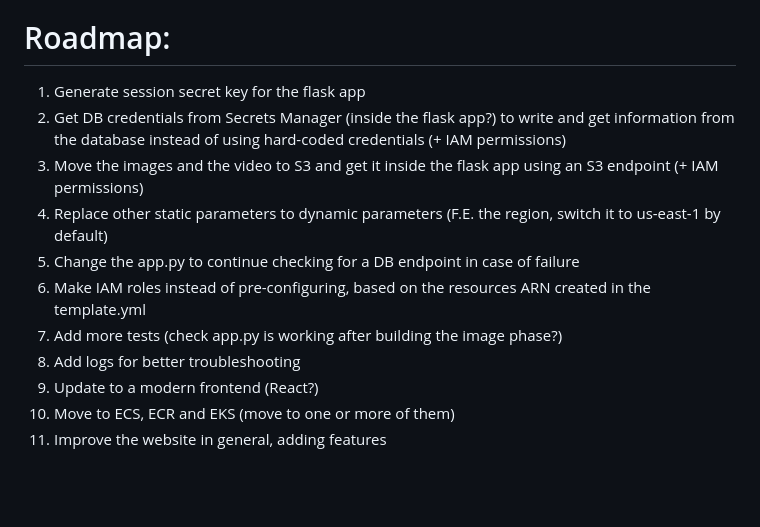
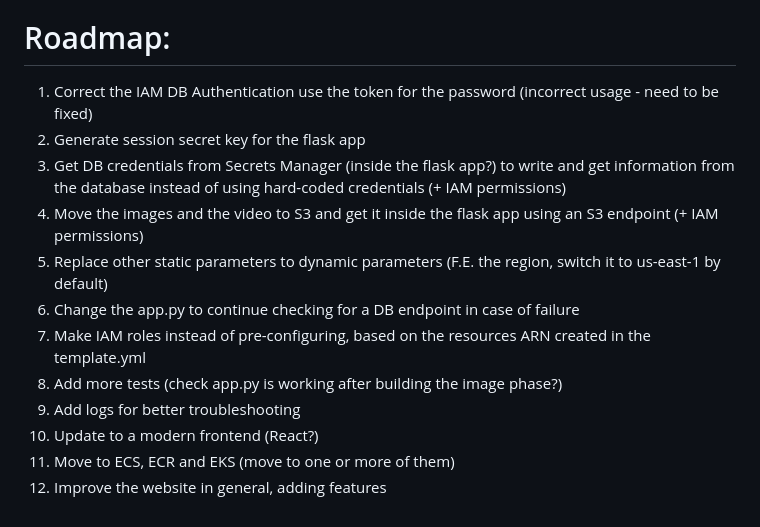
Before and after one commit to IliaDiv/GreenHaven, a Markdown page: README.md, the part around the change. Rendered like a GitHub page; blank space fills up the shorter version.

```diff
--- a/README.md
+++ b/README.md
@@ -66,14 +66,15 @@ This creates a security-in-depth approach where each tier can only communicate w
 - Perfection Status - quite far from perfection
 
 # Roadmap:
-1) Generate session secret key for the flask app
-2) Get DB credentials from Secrets Manager (inside the flask app?) to write and get information from the database instead of using hard-coded credentials (+ IAM permissions)
-3) Move the images and the video to S3 and get it inside the flask app using an S3 endpoint (+ IAM permissions)
-4) Replace other static parameters to dynamic parameters (F.E. the region, switch it to us-east-1 by default)
-5) Change the app.py to continue checking for a DB endpoint in case of failure
-6) Make IAM roles instead of pre-configuring, based on the resources ARN created in the template.yml
-7) Add more tests (check app.py is working after building the image phase?)
-8) Add logs for better troubleshooting
-9) Update to a modern frontend (React?)
-10) Move to ECS, ECR and EKS (move to one or more of them)
-11) Improve the website in general, adding features
+1) Correct the IAM DB Authentication use the token for the password (incorrect usage - need to be fixed)
+2) Generate session secret key for the flask app
+3) Get DB credentials from Secrets Manager (inside the flask app?) to write and get information from the database instead of using hard-coded credentials (+ IAM permissions)
+4) Move the images and the video to S3 and get it inside the flask app using an S3 endpoint (+ IAM permissions)
+5) Replace other static parameters to dynamic parameters (F.E. the region, switch it to us-east-1 by default)
+6) Change the app.py to continue checking for a DB endpoint in case of failure
+7) Make IAM roles instead of pre-configuring, based on the resources ARN created in the template.yml
+8) Add more tests (check app.py is working after building the image phase?)
+9) Add logs for better troubleshooting
+10) Update to a modern frontend (React?)
+11) Move to ECS, ECR and EKS (move to one or more of them)
+12) Improve the website in general, adding features
```
